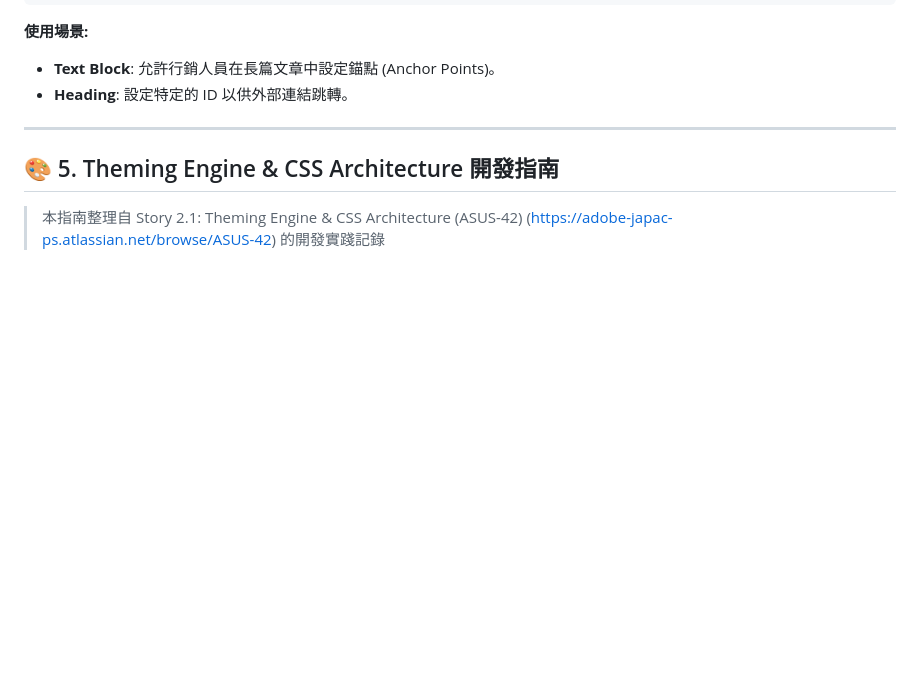
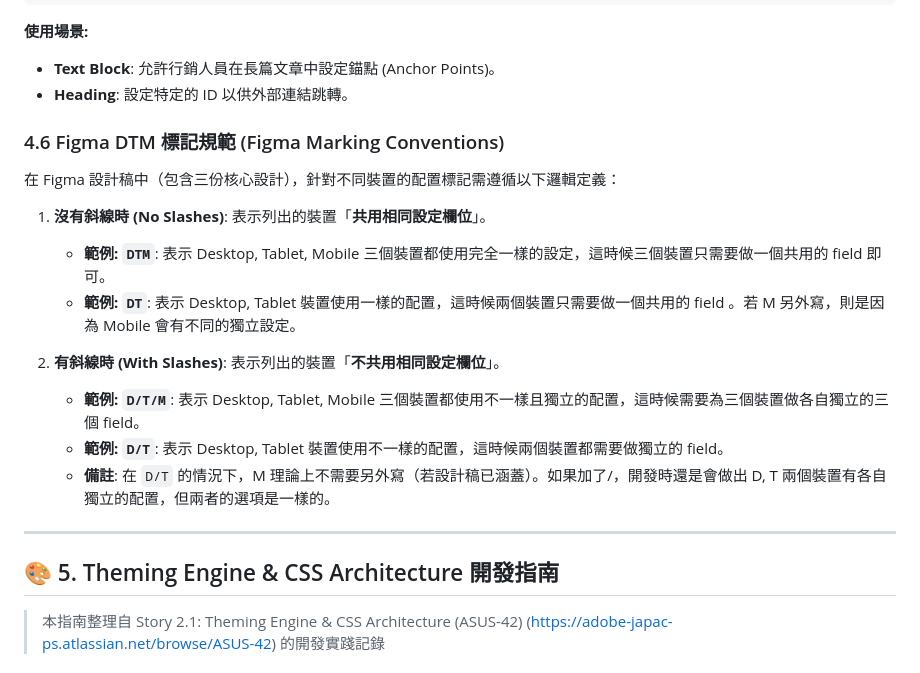
Before and after one commit to GHE-SYSBG-PO/asus-eds-l4, a Markdown page: developer-guide.tw.md, the part around the change. Drawn GitHub-style; blank space fills up the shorter version.

```diff
--- a/developer-guide.tw.md
+++ b/developer-guide.tw.md
@@ -176,6 +176,19 @@ export default function decorate(block) {
 **使用場景:**
 *   **Text Block**: 允許行銷人員在長篇文章中設定錨點 (Anchor Points)。
 *   **Heading**: 設定特定的 ID 以供外部連結跳轉。
+
+### 4.6 Figma DTM 標記規範 (Figma Marking Conventions)
+
+在 Figma 設計稿中（包含三份核心設計），針對不同裝置的配置標記需遵循以下邏輯定義：
+
+1.  **沒有斜線時 (No Slashes)**: 表示列出的裝置「**共用相同設定欄位**」。
+    *   **範例: `DTM`**: 表示 Desktop, Tablet, Mobile 三個裝置都使用完全一樣的設定，這時候三個裝置只需要做一個共用的 field 即可。
+    *   **範例: `DT`**: 表示 Desktop, Tablet 裝置使用一樣的配置，這時候兩個裝置只需要做一個共用的 field 。若 M 另外寫，則是因為 Mobile 會有不同的獨立設定。
+
+2.  **有斜線時 (With Slashes)**: 表示列出的裝置「**不共用相同設定欄位**」。
+    *   **範例: `D/T/M`**: 表示 Desktop, Tablet, Mobile 三個裝置都使用不一樣且獨立的配置，這時候需要為三個裝置做各自獨立的三個 field。
+    *   **範例: `D/T`**: 表示 Desktop, Tablet 裝置使用不一樣的配置，這時候兩個裝置都需要做獨立的 field。
+    *   **備註**: 在 `D/T` 的情況下，M 理論上不需要另外寫（若設計稿已涵蓋）。如果加了/，開發時還是會做出 D, T 兩個裝置有各自獨立的配置，但兩者的選項是一樣的。
 
 ---
 
```
Also changed, not shown: developer-guide.en.md (+13 -0 lines).
